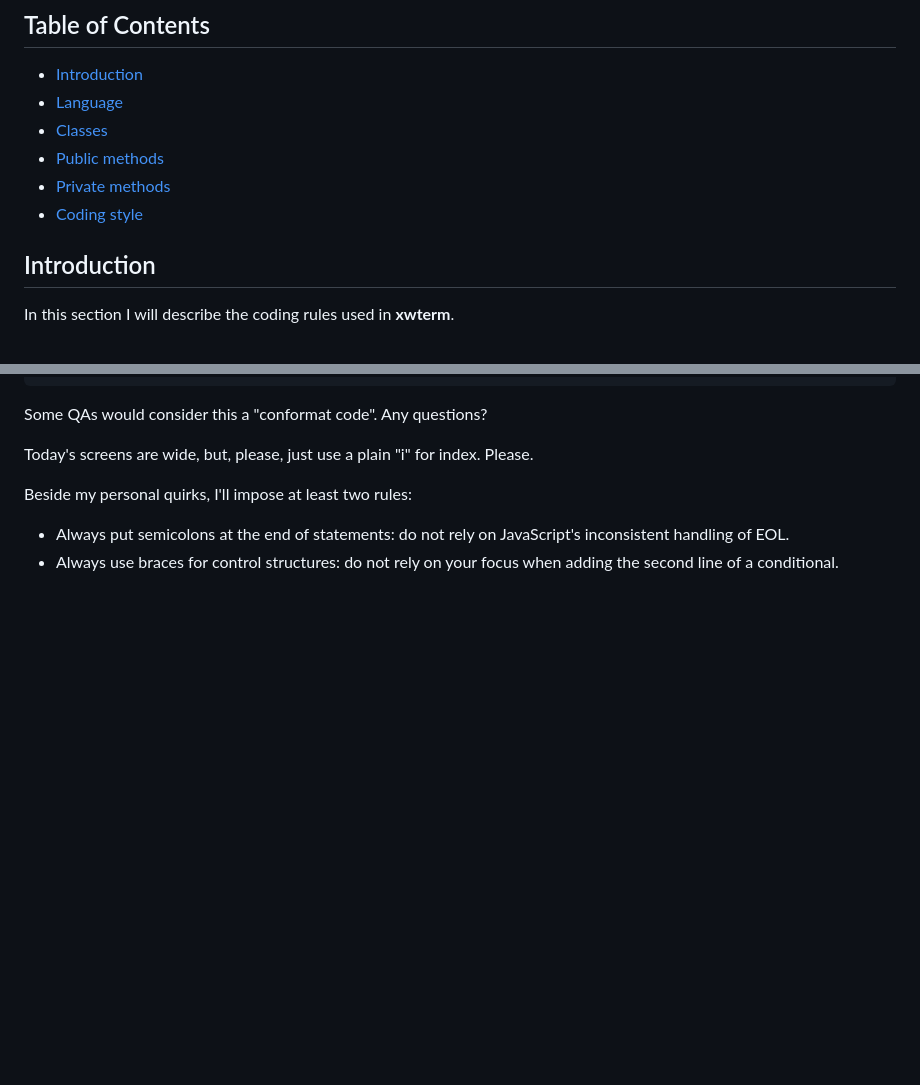
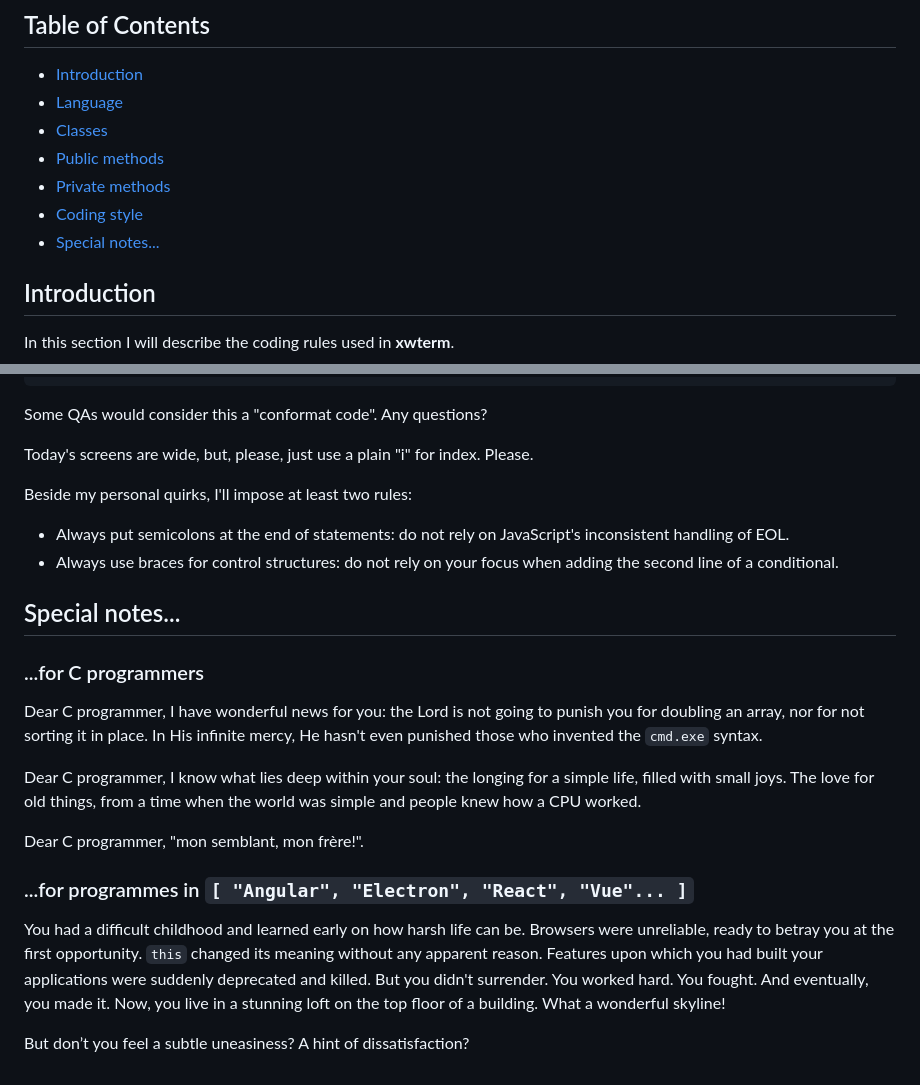
Before and after one commit to giusguerrini/xwterm, a Markdown page: doc/60-coding-conventions.md, 2 parts joined by grey strips. GitHub-like rendering; blank space fills up the shorter version.

Commit message:
Editing some more notes

```diff
--- a/doc/60-coding-conventions.md
+++ b/doc/60-coding-conventions.md
@@ -8,6 +8,7 @@
 - [Public methods](#public-methods)
 - [Private methods](#private-methods)
 - [Coding style](#coding-style)
+- [Special notes...](#special-notes)
 
 <h2 id="Introduction">Introduction</h2>
 
@@ -79,3 +80,23 @@ Beside my personal quirks, I'll impose at least two rules:
 - Always put semicolons at the end of statements: do not rely on JavaScript's inconsistent handling of EOL.
 - Always use braces for control structures: do not rely on your focus when adding the second line
 of a conditional.
+
+
+<h2 id="special-notes">Special notes...</h2>
+
+
+### ...for C programmers
+Dear C programmer, I have wonderful news for you: the Lord is not going to punish you for doubling an array, nor for not sorting it in place. In His infinite mercy, He hasn't even punished those who invented the `cmd.exe` syntax.
+
+Dear C programmer, I know what lies deep within your soul: the longing for a simple life, filled with small joys. The love for old things, from a time when the world was simple and people knew how a CPU worked.
+
+Dear C programmer, "mon semblant, mon frère!".
+
+
+### ...for programmes in `[ "Angular", "Electron", "React", "Vue"... ]`
+You had a difficult childhood and learned early on how harsh life can be. Browsers were unreliable, ready to betray you at the first opportunity.
+`this` changed its meaning without any apparent reason. Features upon which you had built your applications were suddenly deprecated and killed.
+But you didn't surrender. You worked hard. You fought. And eventually, you made it. Now, you live in a stunning loft on the top floor of a
+building. What a wonderful skyline!
+
+But don’t you feel a subtle uneasiness? A hint of dissatisfaction?
```
